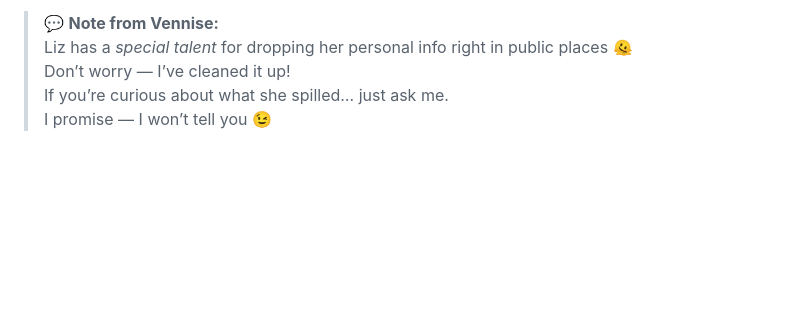
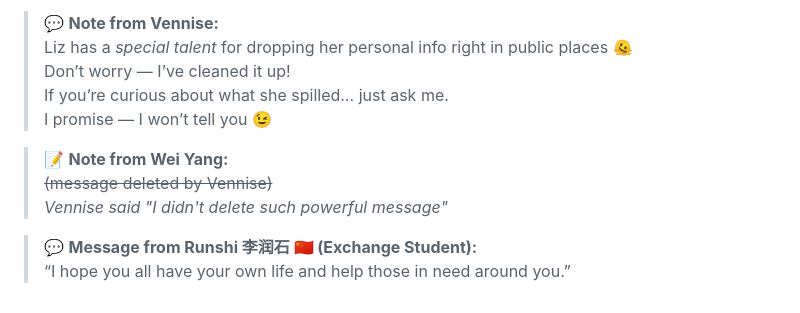
Before and after one commit to Vennise23/REMS, a Markdown page: README.md, the part around the change. Rendered like a GitHub page; blank space fills up the shorter version.

Commit message:
Add messages from Wei Yang and Runshi 李润石

```diff
--- a/README.md
+++ b/README.md
@@ -155,3 +155,10 @@
 > Don’t worry — I’ve cleaned it up!
 > If you’re curious about what she spilled… just ask me.
 > I promise — I won’t tell you 😉
+
+> 📝 **Note from Wei Yang:**
+> ~~(message deleted by Vennise)~~
+> *Vennise said "I didn't delete such powerful message"*
+
+> 💬 **Message from Runshi 李润石 🇨🇳 (Exchange Student):**
+> “I hope you all have your own life and help those in need around you.”
```
